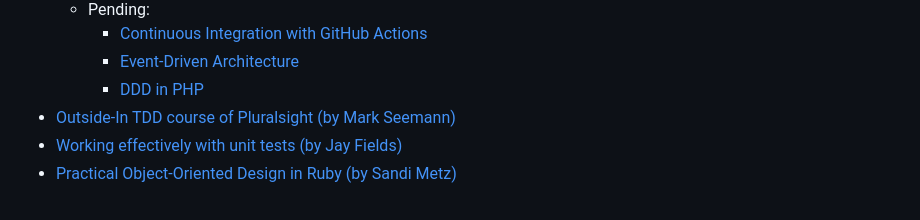
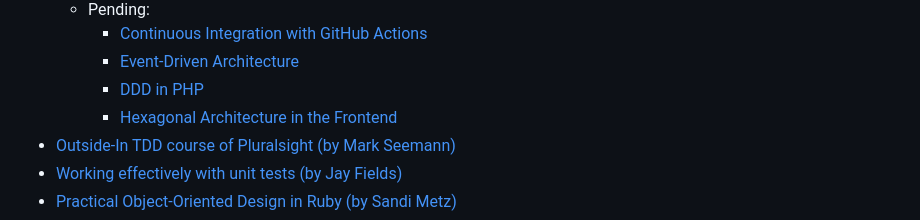
Before and after one commit to islomar/my-notes, a Markdown page: README.md, the part around the change. GitHub-like rendering.

Commit message:
Create new note for the Codely course about Hexagonal Architecture in the Frontend

```diff
--- a/README.md
+++ b/README.md
@@ -25,6 +25,7 @@ Notes from my readings or courses :-)
     - [Continuous Integration with GitHub Actions](https://pro.codely.tv/library/github-actions-de-0-a-integracion-continua/109857/about/)
     - [Event-Driven Architecture](https://pro.codely.tv/library/comunicacion-entre-microservicios-event-driven-architecture/about/)
     - [DDD in PHP](https://pro.codely.tv/library/ddd-en-php/about/)
+    - [Hexagonal Architecture in the Frontend](hexagonal-architecture-in-frontend-codelytv/hexagonal-architecture-in-frontend-codelytv.md)
 - [Outside-In TDD course of Pluralsight (by Mark Seemann)](outside-in-tdd-pluralsight.md)
 - [Working effectively with unit tests (by Jay Fields)](working-effectively-with-unit-tests.md)
 - [Practical Object-Oriented Design in Ruby (by Sandi Metz)](practical-object-oriented-design-in-ruby.md)
```
Also changed, not shown: hexagonal-architecture-in-frontend-codelytv/hexagonal-architecture-in-frontend-codelytv.md (added, +13 -0 lines), hexagonal-architecture-in-frontend-codelytv/frameworks-and-hexagonal-architecture.png (added).
